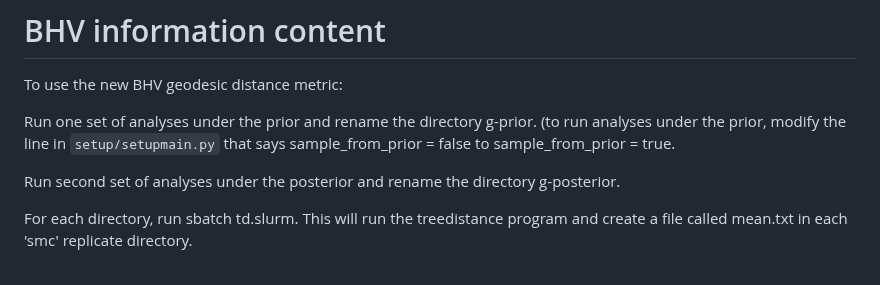
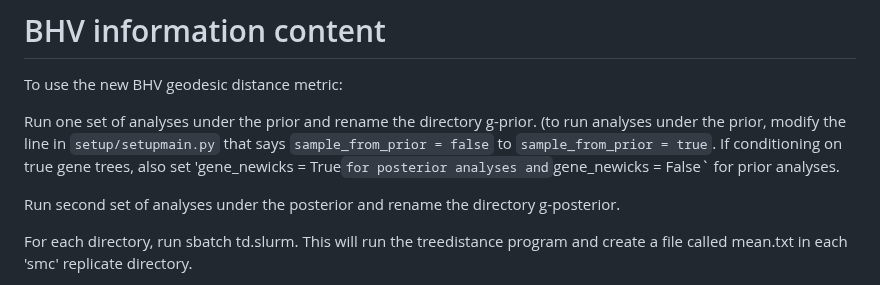
Before and after one commit to plewis/deploy, a Markdown page: JC_instructions.md, the part around the change. Rendered like a GitHub page.

```diff
--- a/JC_instructions.md
+++ b/JC_instructions.md
@@ -209,7 +209,7 @@ After running all the above scripts, run:
 # BHV information content
 To use the new BHV geodesic distance metric:
 
-Run one set of analyses under the prior and rename the directory g-prior. (to run analyses under the prior, modify the line in `setup/setupmain.py` that says sample_from_prior = false to sample_from_prior = true.
+Run one set of analyses under the prior and rename the directory g-prior. (to run analyses under the prior, modify the line in `setup/setupmain.py` that says `sample_from_prior = false` to `sample_from_prior = true`. If conditioning on true gene trees, also set 'gene_newicks = True` for posterior analyses and `gene_newicks = False` for prior analyses.
 
 Run second set of analyses under the posterior and rename the directory g-posterior.
 
```
